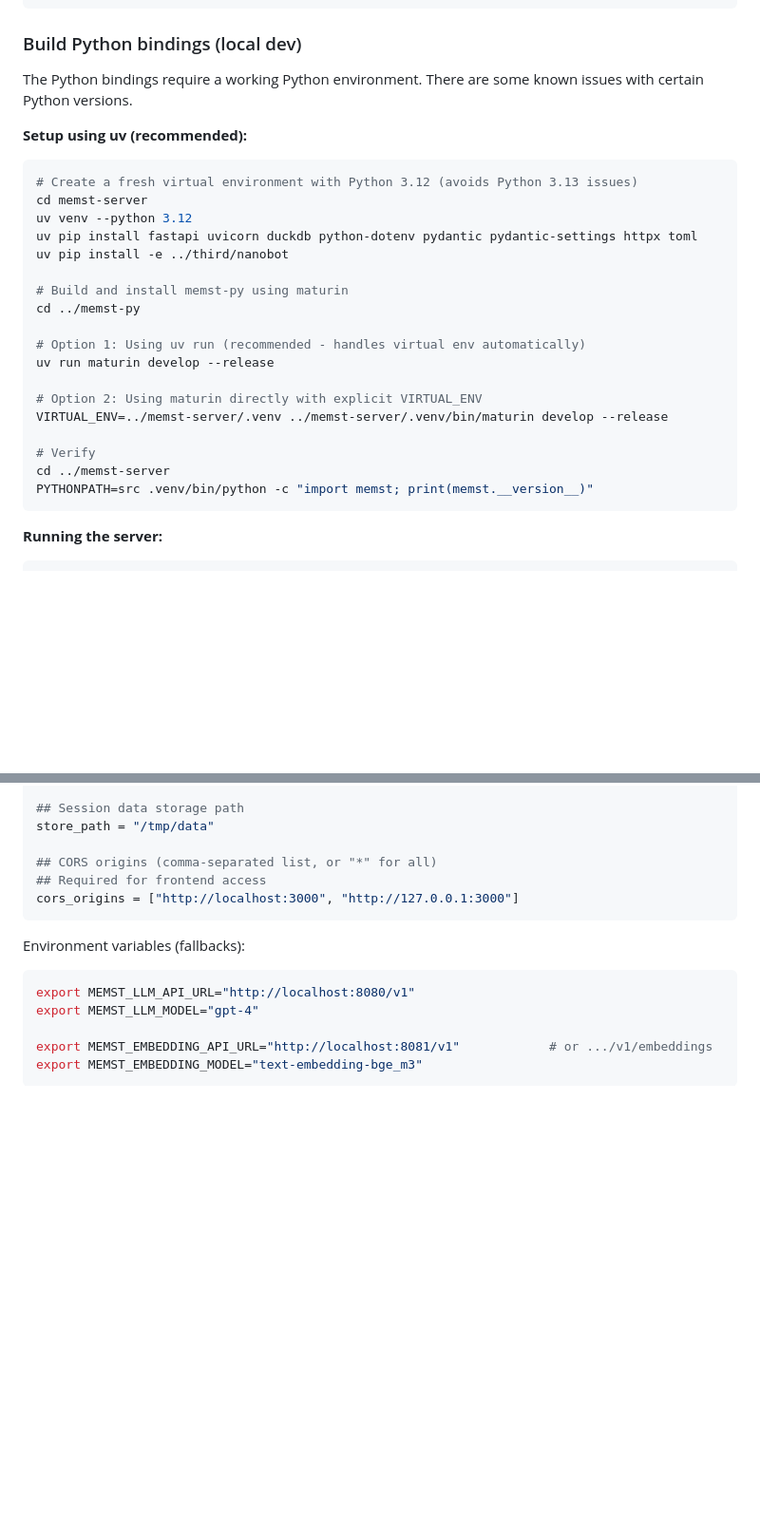
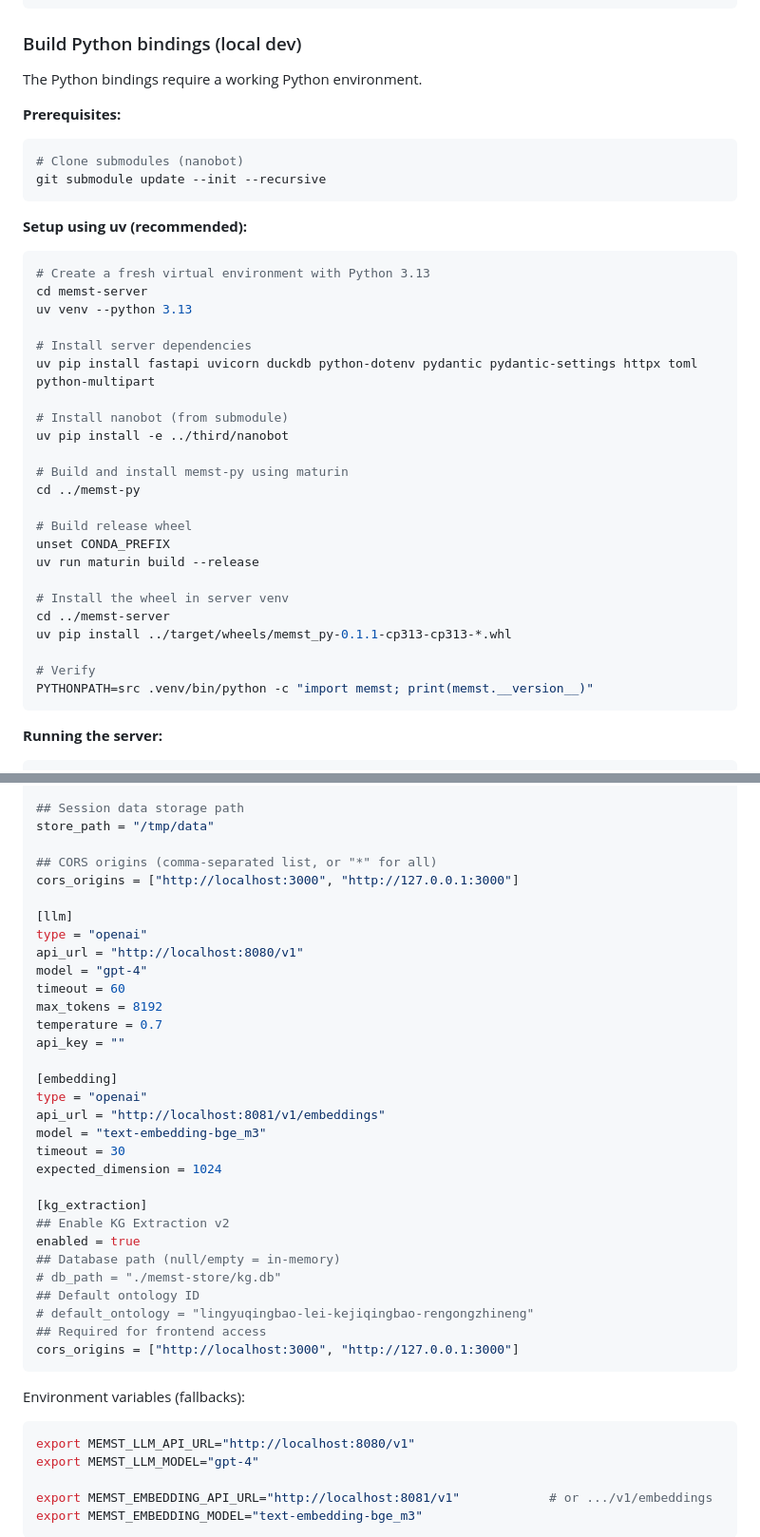
Before and after one commit to yfyang86/memst, a Markdown page: README.md, 2 parts joined by grey strips. Shown at 95% size. Rendered like a GitHub page; blank space fills up the shorter version.

Commit message:
docs: Update README with server setup instructions and KG extraction v2 config

````diff
--- a/README.md
+++ b/README.md
@@ -210,28 +218,40 @@ memst --help
 
 ### Build Python bindings (local dev)
 
-The Python bindings require a working Python environment. There are some known issues with certain Python versions.
+The Python bindings require a working Python environment.
+
+**Prerequisites:**
+
+```bash
+# Clone submodules (nanobot)
+git submodule update --init --recursive
+```
 
 **Setup using uv (recommended):**
 
 ```bash
-# Create a fresh virtual environment with Python 3.12 (avoids Python 3.13 issues)
+# Create a fresh virtual environment with Python 3.13
 cd memst-server
-uv venv --python 3.12
-uv pip install fastapi uvicorn duckdb python-dotenv pydantic pydantic-settings httpx toml
+uv venv --python 3.13
+
+# Install server dependencies
+uv pip install fastapi uvicorn duckdb python-dotenv pydantic pydantic-settings httpx toml python-multipart
+
+# Install nanobot (from submodule)
 uv pip install -e ../third/nanobot
 
 # Build and install memst-py using maturin
 cd ../memst-py
 
-# Option 1: Using uv run (recommended - handles virtual env automatically)
-uv run maturin develop --release
+# Build release wheel
+unset CONDA_PREFIX
+uv run maturin build --release
 
-# Option 2: Using maturin directly with explicit VIRTUAL_ENV
-VIRTUAL_ENV=../memst-server/.venv ../memst-server/.venv/bin/maturin develop --release
+# Install the wheel in server venv
+cd ../memst-server
+uv pip install ../target/wheels/memst_py-0.1.1-cp313-cp313-*.whl
 
 # Verify
-cd ../memst-server
 PYTHONPATH=src .venv/bin/python -c "import memst; print(memst.__version__)"
 ```
 
@@ -292,6 +315,31 @@ port = 8193
 store_path = "/tmp/data"
 
 ## CORS origins (comma-separated list, or "*" for all)
+cors_origins = ["http://localhost:3000", "http://127.0.0.1:3000"]
+
+[llm]
+type = "openai"
+api_url = "http://localhost:8080/v1"
+model = "gpt-4"
+timeout = 60
+max_tokens = 8192
+temperature = 0.7
+api_key = ""
+
+[embedding]
+type = "openai"
+api_url = "http://localhost:8081/v1/embeddings"
+model = "text-embedding-bge_m3"
+timeout = 30
+expected_dimension = 1024
+
+[kg_extraction]
+## Enable KG Extraction v2
+enabled = true
+## Database path (null/empty = in-memory)
+# db_path = "./memst-store/kg.db"
+## Default ontology ID
+# default_ontology = "lingyuqingbao-lei-kejiqingbao-rengongzhineng"
 ## Required for frontend access
 cors_origins = ["http://localhost:3000", "http://127.0.0.1:3000"]
 ```
````
Also changed, not shown: other parts of README.md (+15 -4 lines).
